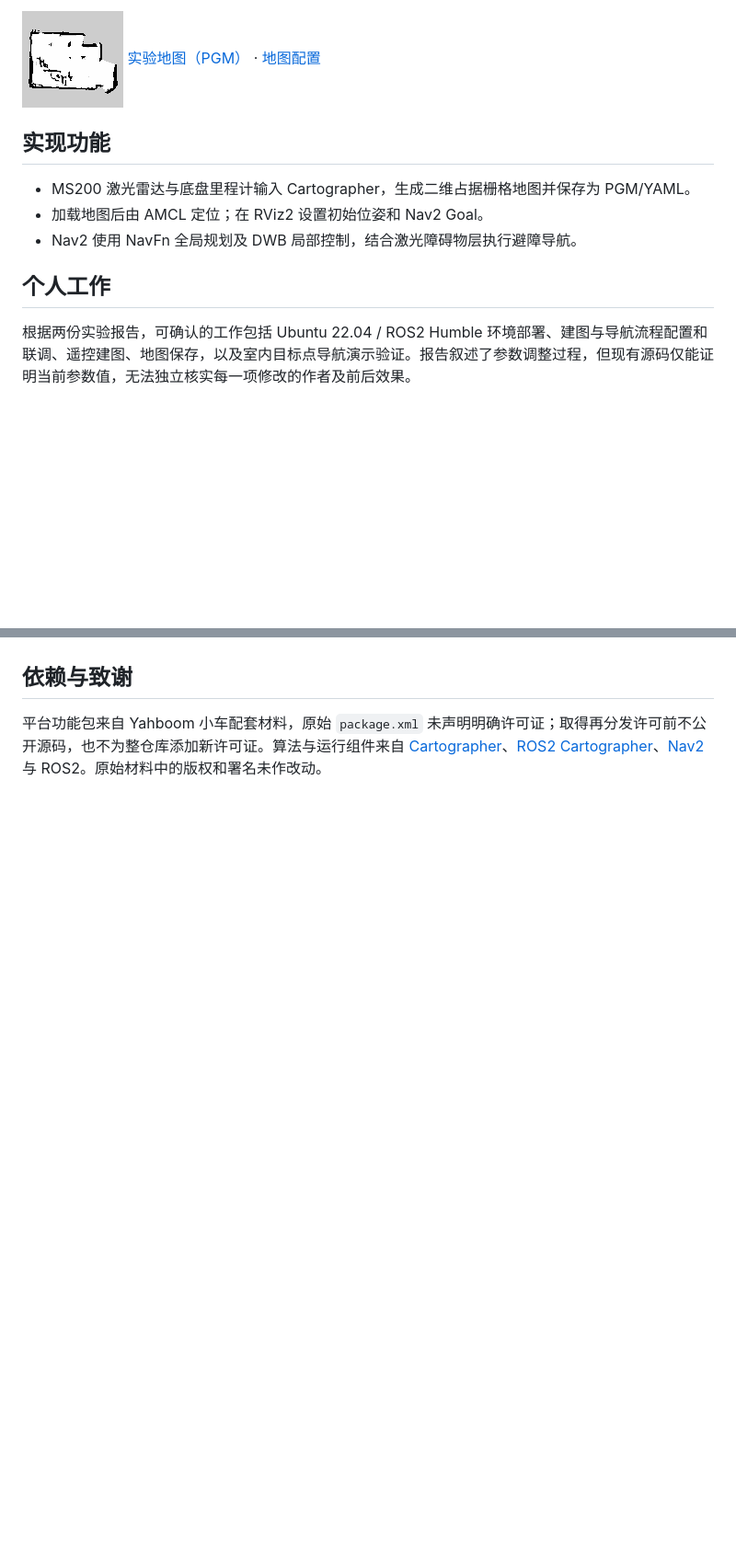
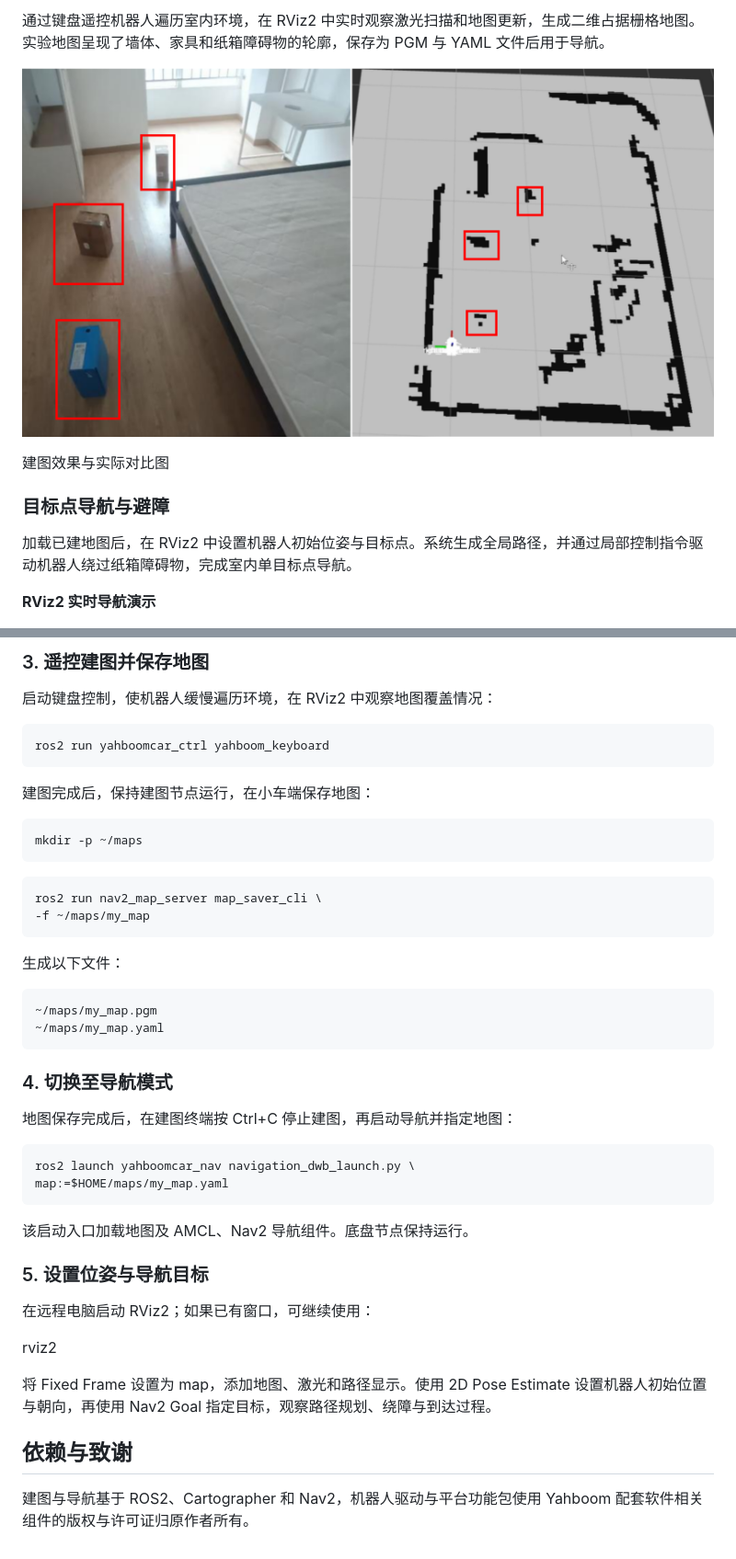
Before and after one commit to SheYirong/ros2-cartographer-navigation, a Markdown page: README.md, 2 parts joined by grey strips. Shown at 92% size. Drawn GitHub-style; pictures changed too: assets/images/indoor-mapping.png (added); blank space fills up the shorter version.

````diff
--- a/README.md
+++ b/README.md
@@ -8,15 +10,13 @@
 
-![Map preview](assets/maps/my_map.png)
-[实验地图（PGM）](assets/maps/my_map.pgm) · [地图配置](assets/maps/my_map.yaml)
+通过键盘遥控机器人遍历室内环境，在 RViz2 中实时观察激光扫描和地图更新，生成二维占据栅格地图。实验地图呈现了墙体、家具和纸箱障碍物的轮廓，保存为 PGM 与 YAML 文件后用于导航。
 
+![建图效果与实际对比图](assets/images/indoor-mapping.png)
 
-## 实现功能
+建图效果与实际对比图
 
-- MS200 激光雷达与底盘里程计输入 Cartographer，生成二维占据栅格地图并保存为 PGM/YAML。
-- 加载地图后由 AMCL 定位；在 RViz2 设置初始位姿和 Nav2 Goal。
-- Nav2 使用 NavFn 全局规划及 DWB 局部控制，结合激光障碍物层执行避障导航。
+### 目标点导航与避障
 
-## 个人工作
+加载已建地图后，在 RViz2 中设置机器人初始位姿与目标点。系统生成全局路径，并通过局部控制指令驱动机器人绕过纸箱障碍物，完成室内单目标点导航。
 
-根据两份实验报告，可确认的工作包括 Ubuntu 22.04 / ROS2 Humble 环境部署、建图与导航流程配置和联调、遥控建图、地图保存，以及室内目标点导航演示验证。报告叙述了参数调整过程，但现有源码仅能证明当前参数值，无法独立核实每一项修改的作者及前后效果。
+**RViz2 实时导航演示**
 
@@ -60,4 +101,48 @@ source install/setup.bash
+### 3. 遥控建图并保存地图
+
+启动键盘控制，使机器人缓慢遍历环境，在 RViz2 中观察地图覆盖情况：
+
+```bash
+ros2 run yahboomcar_ctrl yahboom_keyboard
+```
+
+建图完成后，保持建图节点运行，在小车端保存地图：
+
+```bash
+mkdir -p ~/maps
+```
+
+```bash
+ros2 run nav2_map_server map_saver_cli \
+-f ~/maps/my_map
+```
+
+生成以下文件：
+
+```bash
+~/maps/my_map.pgm
+~/maps/my_map.yaml
+```
+
+### 4. 切换至导航模式
+
+地图保存完成后，在建图终端按 Ctrl+C 停止建图，再启动导航并指定地图：
+
+```bash
+ros2 launch yahboomcar_nav navigation_dwb_launch.py \
+map:=$HOME/maps/my_map.yaml
+```
+
+该启动入口加载地图及 AMCL、Nav2 导航组件。底盘节点保持运行。
+
+### 5. 设置位姿与导航目标
+
+在远程电脑启动 RViz2；如果已有窗口，可继续使用：
+
+rviz2
+
+将 Fixed Frame 设置为 map，添加地图、激光和路径显示。使用 2D Pose Estimate 设置机器人初始位置与朝向，再使用 Nav2 Goal 指定目标，观察路径规划、绕障与到达过程。
 
 ## 依赖与致谢
 
-平台功能包来自 Yahboom 小车配套材料，原始 `package.xml` 未声明明确许可证；取得再分发许可前不公开源码，也不为整仓库添加新许可证。算法与运行组件来自 [Cartographer](https://github.com/cartographer-project/cartographer)、[ROS2 Cartographer](https://github.com/ros2/cartographer_ros)、[Nav2](https://github.com/ros-navigation/navigation2) 与 ROS2。原始材料中的版权和署名未作改动。
+建图与导航基于 ROS2、Cartographer 和 Nav2，机器人驱动与平台功能包使用 Yahboom 配套软件相关组件的版权与许可证归原作者所有。
````
Also changed, not shown: other parts of README.md (+70 -27 lines), assets/images/system-architecture.png (added), 2 other files.
